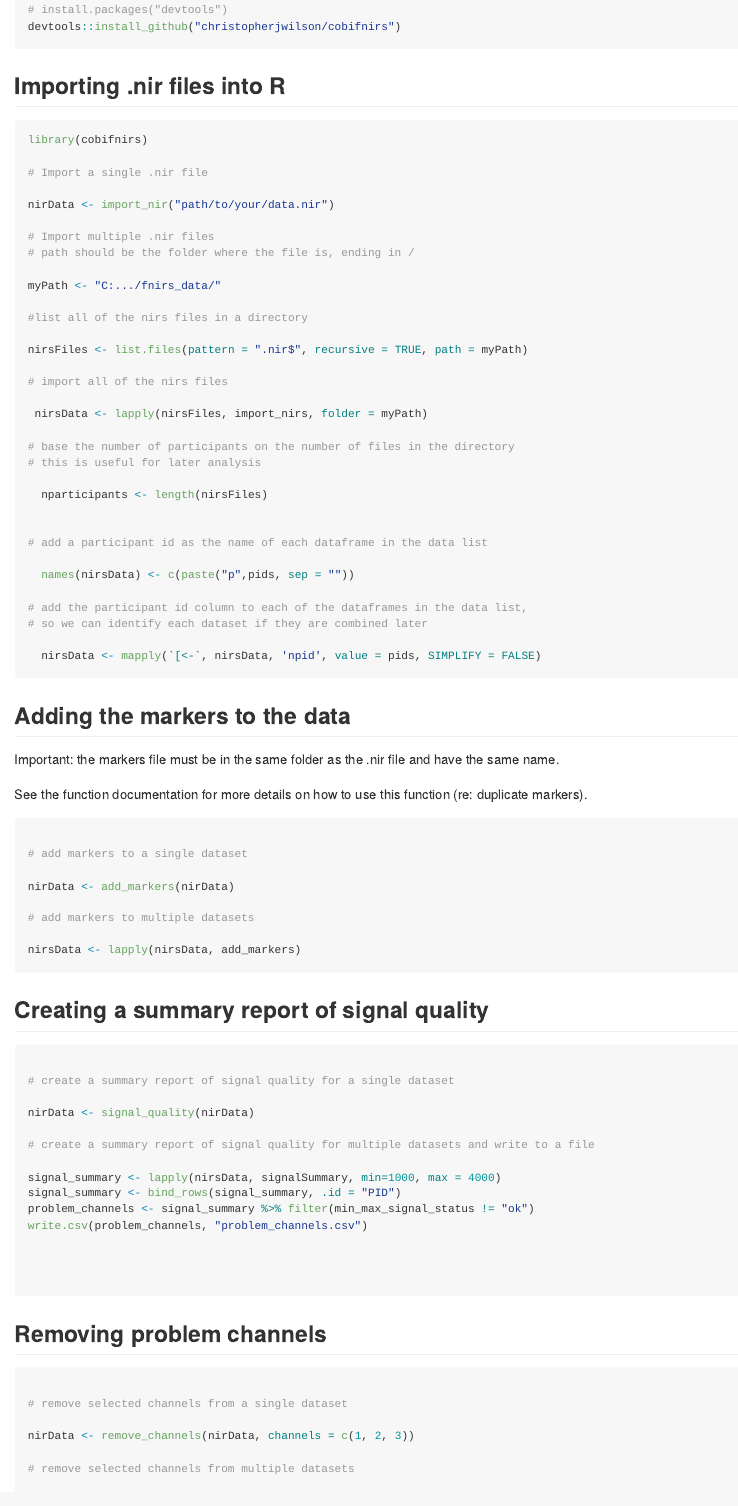
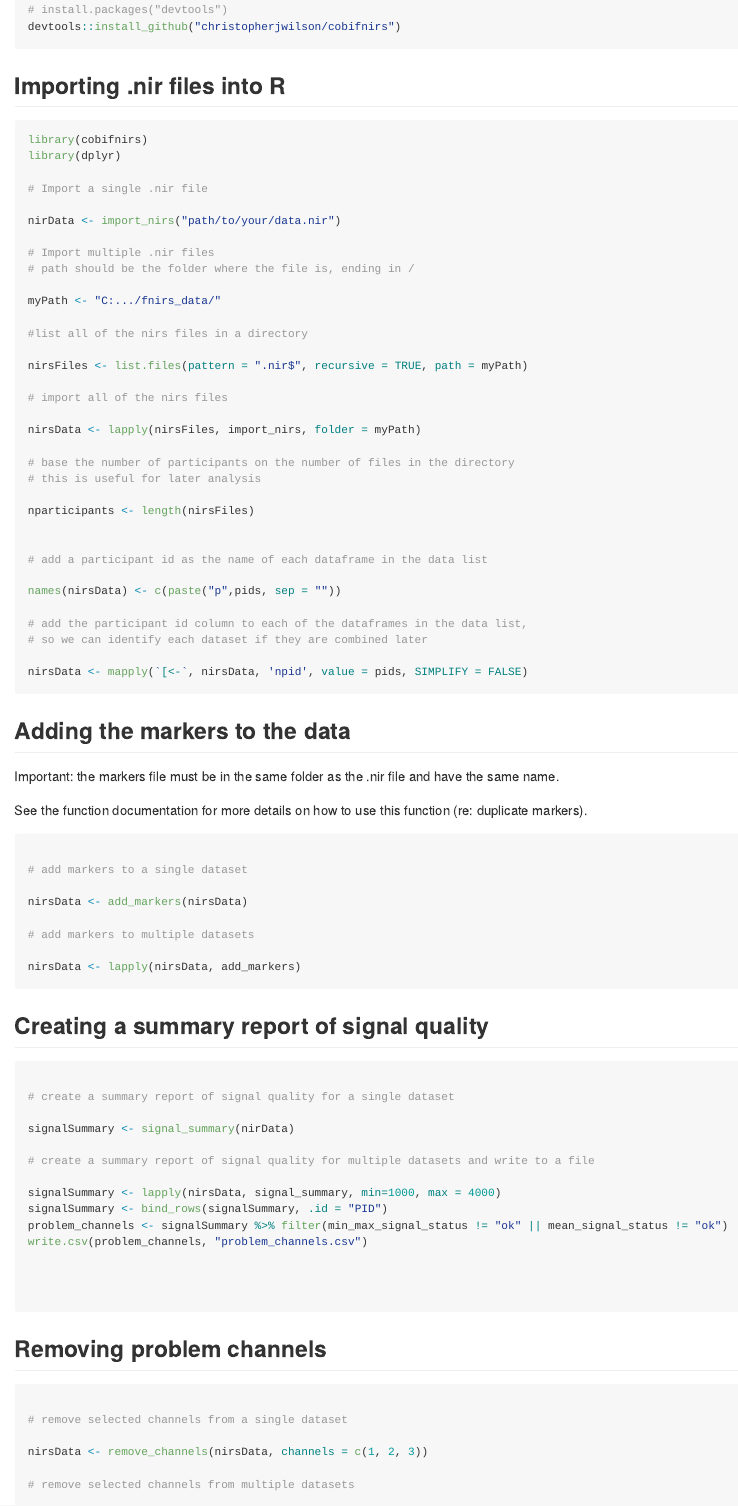
Before and after one commit to christopherjwilson/cobifnirs, an R Markdown document (README.Rmd): the page in a window 1100 px wide, from 890 px down. Rendered offline with R 4.5, knitr and Pandoc, with nearby package versions; badge pictures from the web are left out.

Commit message:
fixed errors in readme

````diff
--- a/README.Rmd
+++ b/README.Rmd
@@ -51,10 +51,11 @@ devtools::install_github("christopherjwilson/cobifnirs")
 
 ``` r
 library(cobifnirs)
+library(dplyr)
 
 # Import a single .nir file
 
-nirData <- import_nir("path/to/your/data.nir")
+nirData <- import_nirs("path/to/your/data.nir")
 
 # Import multiple .nir files
 # path should be the folder where the file is, ending in /
@@ -97,7 +98,7 @@ See the function documentation for more details on how to use this function (re:
 
 # add markers to a single dataset
 
-nirData <- add_markers(nirData)
+nirsData <- add_markers(nirsData)
 
 # add markers to multiple datasets
 
@@ -111,13 +112,13 @@ nirsData <- lapply(nirsData, add_markers)
 
 # create a summary report of signal quality for a single dataset
 
-nirData <- signal_quality(nirData)
+signalSummary <- signal_summary(nirData)
 
 # create a summary report of signal quality for multiple datasets and write to a file
 
-signal_summary <- lapply(nirsData, signalSummary, min=1000, max = 4000)
-signal_summary <- bind_rows(signal_summary, .id = "PID")
-problem_channels <- signal_summary %>% filter(min_max_signal_status != "ok")
+signalSummary <- lapply(nirsData, signal_summary, min=1000, max = 4000)
+signalSummary <- bind_rows(signalSummary, .id = "PID")
+problem_channels <- signalSummary %>% filter(min_max_signal_status != "ok" || mean_signal_status != "ok")
 write.csv(problem_channels, "problem_channels.csv")
 
 
@@ -133,7 +134,7 @@ write.csv(problem_channels, "problem_channels.csv")
 
 # remove selected channels from a single dataset
 
-nirData <- remove_channels(nirData, channels = c(1, 2, 3))
+nirsData <- remove_channels(nirsData, channels = c(1, 2, 3))
 
 # remove selected channels from multiple datasets
 
````
Also changed, not shown: R/create_delta_ods.R (+1 -1 lines), R/signal_summary.R (+1 -1 lines), README.Rmd (8 more changed lines).
